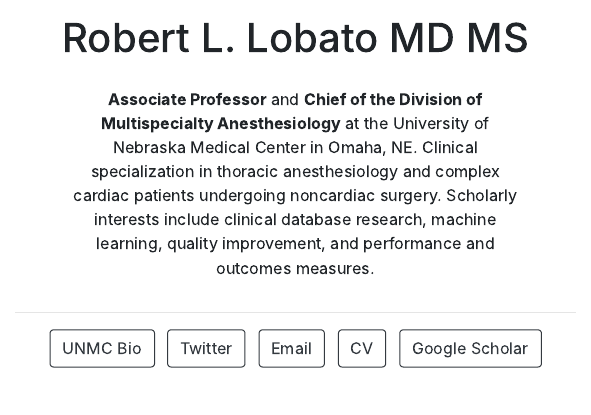
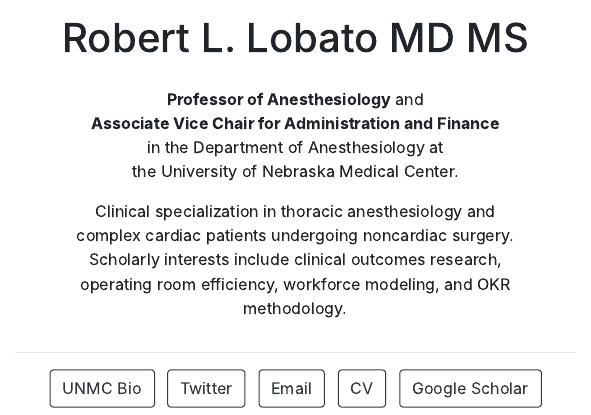
Before and after one commit to RobertLobato/robertlobato.github.io, an R Markdown document (index.Rmd): the page in a window 1100 px wide, from 340 px down before the commit and from 320 px down after it, so that both start at the same text. The pictures show the output file index.html that the author committed with the source, opened offline.

Commit message:
index.Rmd and CV updated for promotion to Professor and Associate Vice Chair

```diff
--- a/index.Rmd
+++ b/index.Rmd
@@ -18,7 +18,9 @@ output:
 
 <!-- ## Bio -->
 
-**Associate Professor** and **Chief of the Division of Multispecialty Anesthesiology** at the University of Nebraska Medical Center in Omaha, NE. Clinical specialization in thoracic anesthesiology and complex cardiac patients undergoing noncardiac surgery. Scholarly interests include clinical database research, machine learning, quality improvement, and performance and outcomes measures.
+**Professor of Anesthesiology** and<br>**Associate Vice Chair for Administration and Finance**<br>in the Department of Anesthesiology at<br>the University of Nebraska Medical Center.
+
+Clinical specialization in thoracic anesthesiology and complex cardiac patients undergoing noncardiac surgery. Scholarly interests include clinical outcomes research, operating room efficiency, workforce modeling, and OKR methodology.
 
 <!-- ## Medical Education and Training -->
 
```
Also changed, not shown: curriculum_vitae/Robert_L_Lobato_CV.pdf, index.html.
